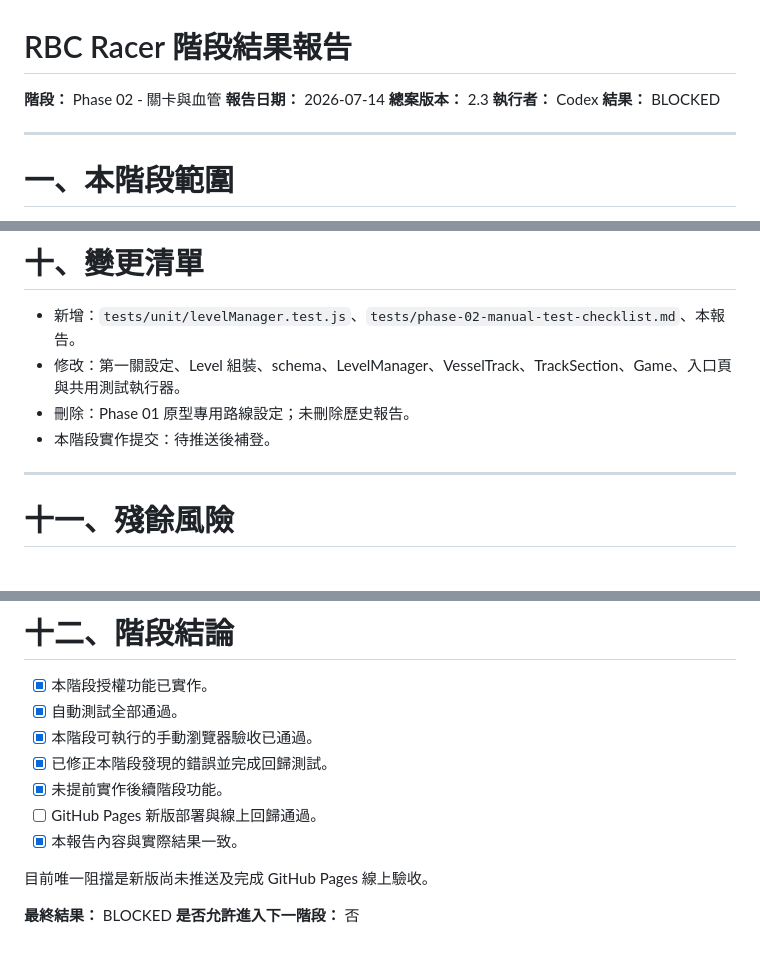
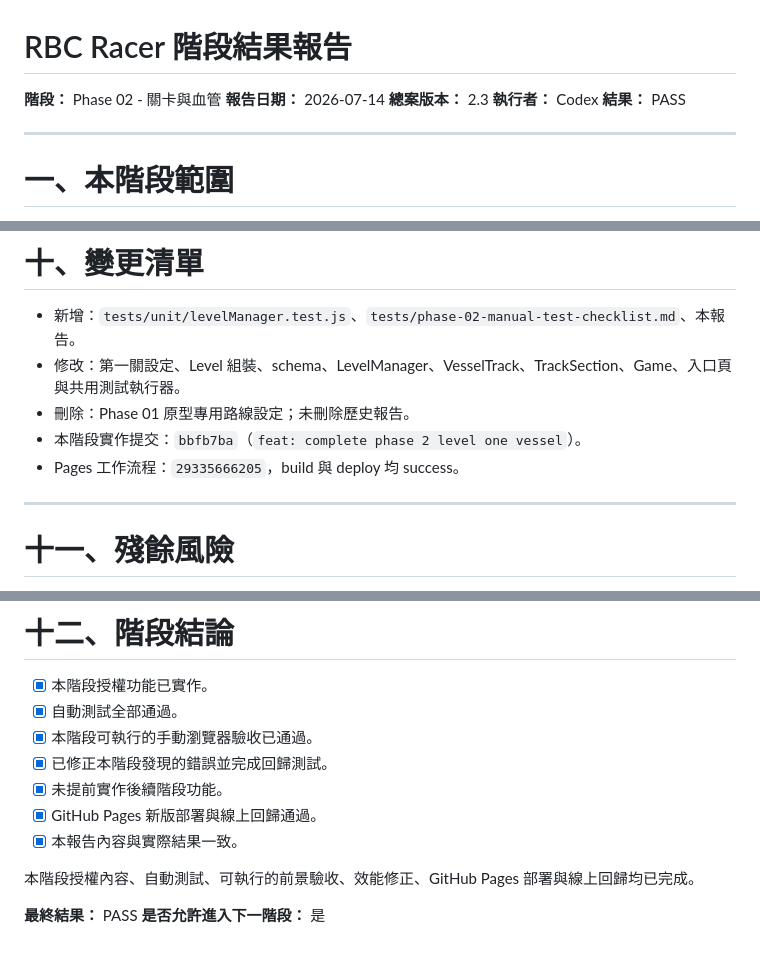
Before and after one commit to kisaraki/Classroom-rbc-racer-tzk, a Markdown page: reports/phase-02-report.md, 3 parts joined by grey strips. Rendered like a GitHub page.

```diff
--- a/reports/phase-02-report.md
+++ b/reports/phase-02-report.md
@@ -4,7 +4,7 @@
 **報告日期：** 2026-07-14
 **總案版本：** 2.3
 **執行者：** Codex
-**結果：** BLOCKED
+**結果：** PASS
 
 ---
 
@@ -142,7 +144,8 @@ Chrome 自動化後端無法穩定維持五分鐘 Pointer Lock；兩次全程前
 - 新增：`tests/unit/levelManager.test.js`、`tests/phase-02-manual-test-checklist.md`、本報告。
 - 修改：第一關設定、Level 組裝、schema、LevelManager、VesselTrack、TrackSection、Game、入口頁與共用測試執行器。
 - 刪除：Phase 01 原型專用路線設定；未刪除歷史報告。
-- 本階段實作提交：待推送後補登。
+- 本階段實作提交：`bbfb7ba`（`feat: complete phase 2 level one vessel`）。
+- Pages 工作流程：`29335666205`，build 與 deploy 均 success。
 
 ---
 
@@ -161,10 +164,10 @@ Chrome 自動化後端無法穩定維持五分鐘 Pointer Lock；兩次全程前
 - [x] 本階段可執行的手動瀏覽器驗收已通過。
 - [x] 已修正本階段發現的錯誤並完成回歸測試。
 - [x] 未提前實作後續階段功能。
-- [ ] GitHub Pages 新版部署與線上回歸通過。
+- [x] GitHub Pages 新版部署與線上回歸通過。
 - [x] 本報告內容與實際結果一致。
 
-目前唯一阻擋是新版尚未推送及完成 GitHub Pages 線上驗收。
+本階段授權內容、自動測試、可執行的前景驗收、效能修正、GitHub Pages 部署與線上回歸均已完成。
 
-**最終結果：** BLOCKED
-**是否允許進入下一階段：** 否
+**最終結果：** PASS
+**是否允許進入下一階段：** 是
```
Also changed, not shown: other parts of reports/phase-02-report.md (+2 -0 lines), README.md (+3 -3 lines), 1 other file.
